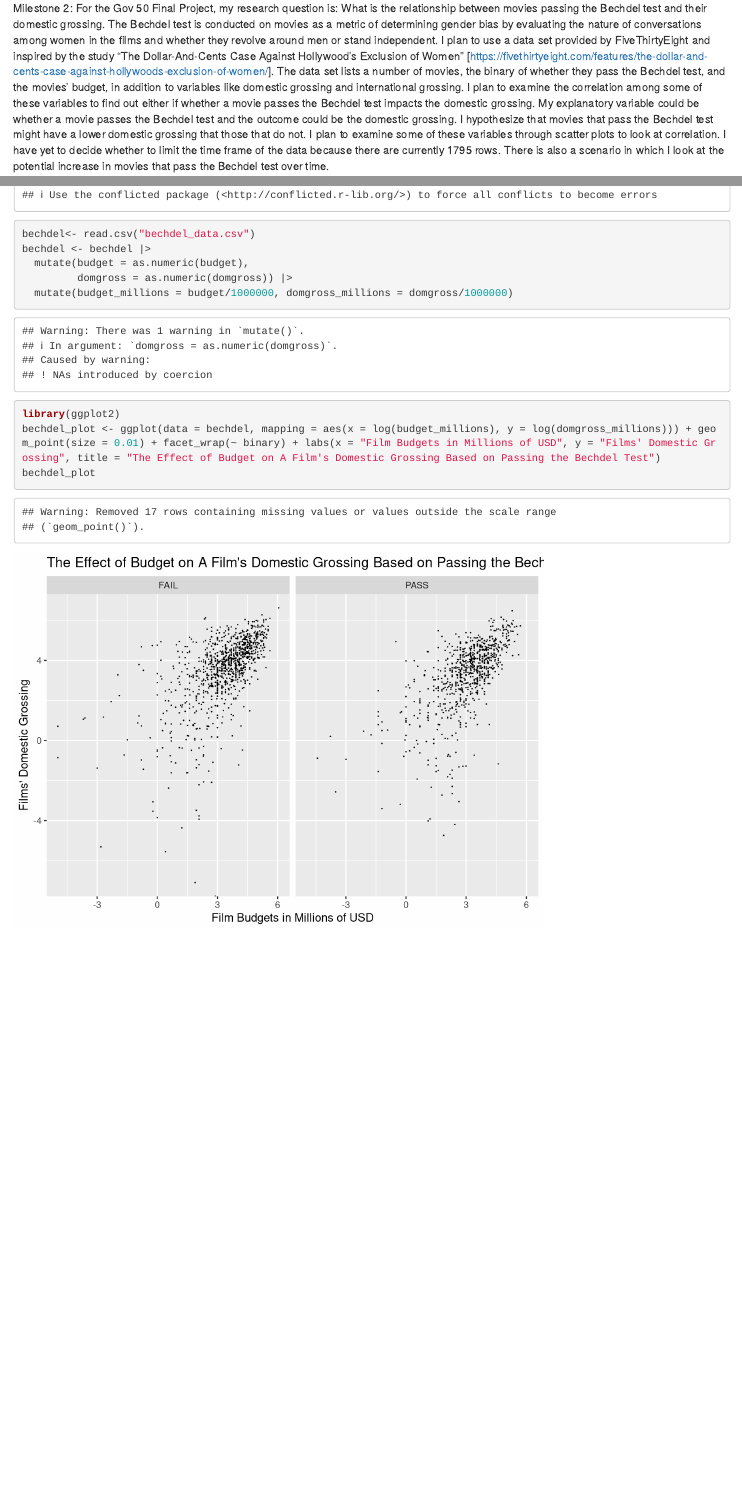
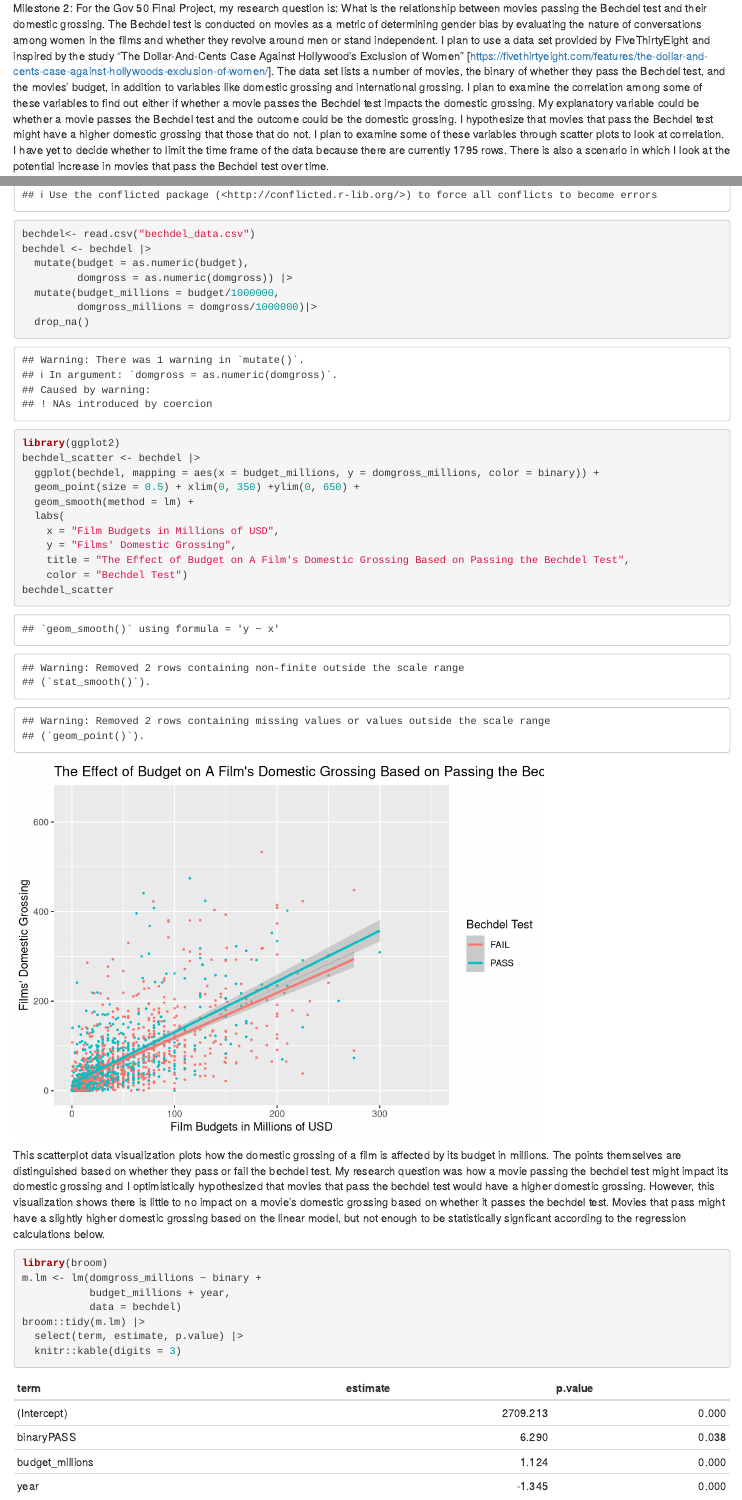
Before and after one commit to saffronragrawal/gov50-final-project, an R Markdown document (index.Rmd): the page in a window 1100 px wide, from 230 px down, and a second part further down, joined at a grey line. Rendered offline with R 4.5, knitr and Pandoc, with nearby package versions; drawn as R Markdown's standard HTML page in place of the format the file asks for.

Commit message:
milestone 4

````diff
--- a/index.Rmd
+++ b/index.Rmd
@@ -15,7 +15,7 @@ Milestone 1:
 I am interested in exploring data related to character representation on TV. Specifically, I am interested in how different underrepresented groups are displayed on TV and with what frequency. I would love to overlay this information with general attitudes to different identity groups over time to see how TV representation may or may not make a difference. I plan to find this data utilizing Google Data Sets.
 
 Milestone 2:
-For the Gov 50 Final Project, my research question is: What is the relationship between movies passing the Bechdel test and their domestic grossing. The Bechdel test is conducted on movies as a metric of determining gender bias by evaluating the nature of conversations among women in the films and whether they revolve around men or stand independent. I plan to use a data set provided by FiveThirtyEight and inspired by the study "The Dollar-And-Cents Case Against Hollywood’s Exclusion of Women" [https://fivethirtyeight.com/features/the-dollar-and-cents-case-against-hollywoods-exclusion-of-women/]. The data set lists a number of movies, the binary of whether they pass the Bechdel test, and the movies' budget, in addition to variables like domestic grossing and international grossing. I plan to examine the correlation among some of these variables to find out either if whether a movie passes the Bechdel test impacts the domestic grossing. My explanatory variable could be whether a movie passes the Bechdel test and the outcome could be the domestic grossing. I hypothesize that  movies that pass the Bechdel test might have a lower domestic grossing that those that do not. I plan to examine some of these variables through scatter plots to look at correlation. I have yet to decide whether to limit the time frame of the data because there are currently 1795 rows. There is also a scenario in which I look at the potential increase in movies that pass the Bechdel test over time.
+For the Gov 50 Final Project, my research question is: What is the relationship between movies passing the Bechdel test and their domestic grossing. The Bechdel test is conducted on movies as a metric of determining gender bias by evaluating the nature of conversations among women in the films and whether they revolve around men or stand independent. I plan to use a data set provided by FiveThirtyEight and inspired by the study "The Dollar-And-Cents Case Against Hollywood’s Exclusion of Women" [https://fivethirtyeight.com/features/the-dollar-and-cents-case-against-hollywoods-exclusion-of-women/]. The data set lists a number of movies, the binary of whether they pass the Bechdel test, and the movies' budget, in addition to variables like domestic grossing and international grossing. I plan to examine the correlation among some of these variables to find out either if whether a movie passes the Bechdel test impacts the domestic grossing. My explanatory variable could be whether a movie passes the Bechdel test and the outcome could be the domestic grossing. I hypothesize that  movies that pass the Bechdel test might have a higher domestic grossing that those that do not. I plan to examine some of these variables through scatter plots to look at correlation. I have yet to decide whether to limit the time frame of the data because there are currently 1795 rows. There is also a scenario in which I look at the potential increase in movies that pass the Bechdel test over time.
 
 ```{r}
 library(tidyverse)
@@ -23,13 +23,38 @@ bechdel<- read.csv("bechdel_data.csv")
 bechdel <- bechdel |>
   mutate(budget = as.numeric(budget),
          domgross = as.numeric(domgross)) |>
-  mutate(budget_millions = budget/1000000, domgross_millions = domgross/1000000)
+  mutate(budget_millions = budget/1000000,
+         domgross_millions = domgross/1000000)|>
+  drop_na()
 
 ```
 
 ```{r}
 library(ggplot2)
-bechdel_plot <- ggplot(data = bechdel, mapping = aes(x = log(budget_millions), y = log(domgross_millions))) + geom_point(size = 0.01) + facet_wrap(~ binary) + labs(x = "Film Budgets in Millions of USD", y = "Films' Domestic Grossing", title = "The Effect of Budget on A Film's Domestic Grossing Based on Passing the Bechdel Test")
-bechdel_plot
+bechdel_scatter <- bechdel |>
+  ggplot(bechdel, mapping = aes(x = budget_millions, y = domgross_millions, color = binary)) +
+  geom_point(size = 0.5) + xlim(0, 350) +ylim(0, 650) +
+  geom_smooth(method = lm) +
+  labs(
+    x = "Film Budgets in Millions of USD",
+    y = "Films' Domestic Grossing",
+    title = "The Effect of Budget on A Film's Domestic Grossing Based on Passing the Bechdel Test",
+    color = "Bechdel Test")
+bechdel_scatter
+```
+
+This scatterplot data visualization plots how the domestic grossing of a film is affected by its budget in millions. The points themselves are distinguished based on whether they pass or fail the bechdel test. My research question was how a movie passing the bechdel test might impact its domestic grossing and I optimistically hypothesized that movies that pass the bechdel test would have a higher domestic grossing. However, this visualization shows there is little to no impact on a movie's domestic grossing based on whether it passes the bechdel test. Movies that pass might have a slightly higher domestic grossing based on the linear model, but not enough to be statistically signficant according to the regression calculations below.
+
+
+```{r}
+library(broom)
+m.lm <- lm(domgross_millions ~ binary +
+           budget_millions + year,
+           data = bechdel)
+broom::tidy(m.lm) |>
+  select(term, estimate, p.value) |>
+  knitr::kable(digits = 3)
+
+
 
 ```
````
Also changed, not shown: index.html, 2 other files.
